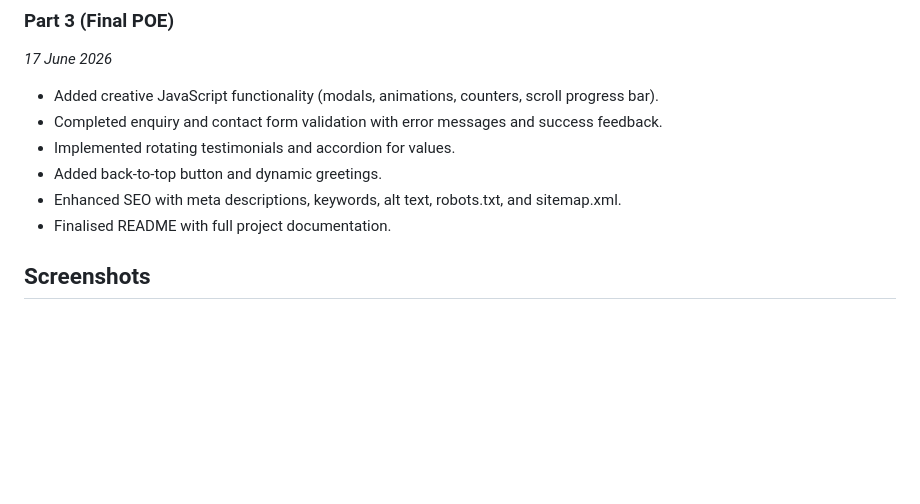
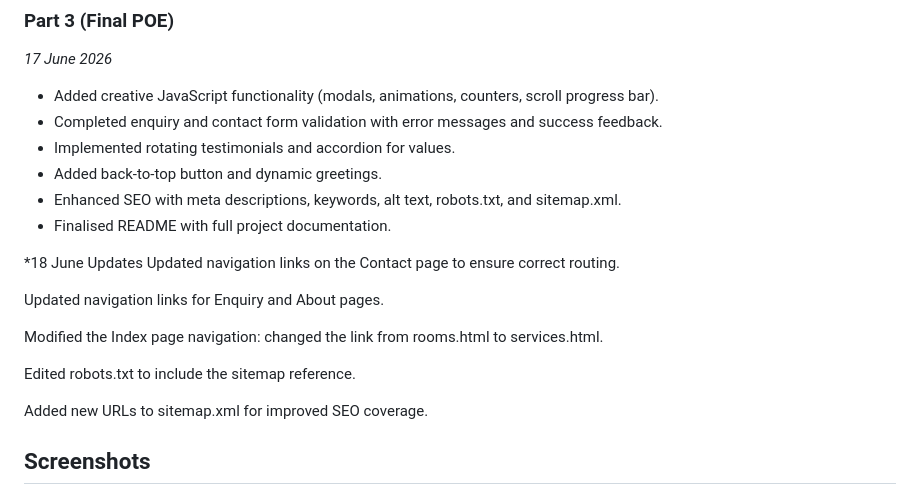
Before and after one commit to andiswamkhwanazi21-source/FINAL_POE-mainAndiswaMkhwanazi1, a Markdown page: README.md, the part around the change. Rendered like a GitHub page; blank space fills up the shorter version.

Commit message:
Update README with navigation and SEO improvements
Updated navigation links for the Contact, Enquiry, and About pages. Modified Index page navigation and edited robots.txt to include sitemap reference, along with adding new URLs to sitemap.xml for improved SEO coverage.

```diff
--- a/README.md
+++ b/README.md
@@ -159,6 +159,17 @@ text
 - Enhanced SEO with meta descriptions, keywords, alt text, robots.txt, and sitemap.xml.
 - Finalised README with full project documentation.
 
+*18 June Updates
+Updated navigation links on the Contact page to ensure correct routing.
+
+Updated navigation links for Enquiry and About pages.
+
+Modified the Index page navigation: changed the link from rooms.html to services.html.
+
+Edited robots.txt to include the sitemap reference.
+
+Added new URLs to sitemap.xml for improved SEO coverage.
+
 
 ## Screenshots
 ### Desktop View
```
